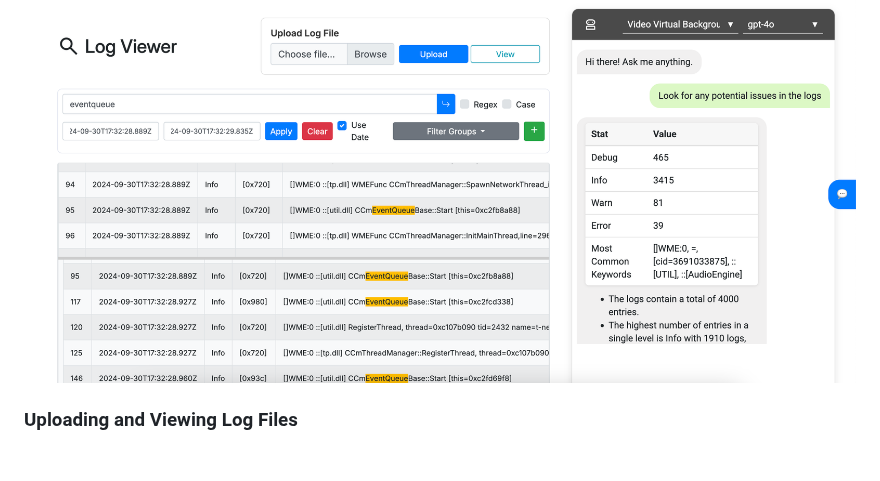
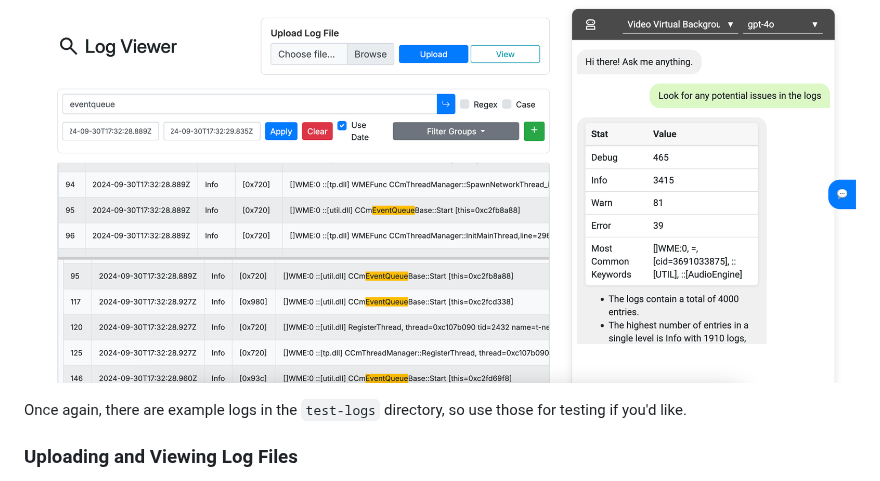
Before and after one commit to igreat/log-viewer, a Markdown page: README.md, the part around the change. GitHub-like rendering; blank space fills up the shorter version.

```diff
--- a/README.md
+++ b/README.md
@@ -255,6 +255,8 @@ Make sure to restart the server by terminating and rerunning the `main.py` file.
 
 ![Main Page](client/images/main-page.png)
 
+Once again, there are example logs in the `test-logs` directory, so use those for testing if you'd like.
+
 ### Uploading and Viewing Log Files
 
 - **Upload:**
```
